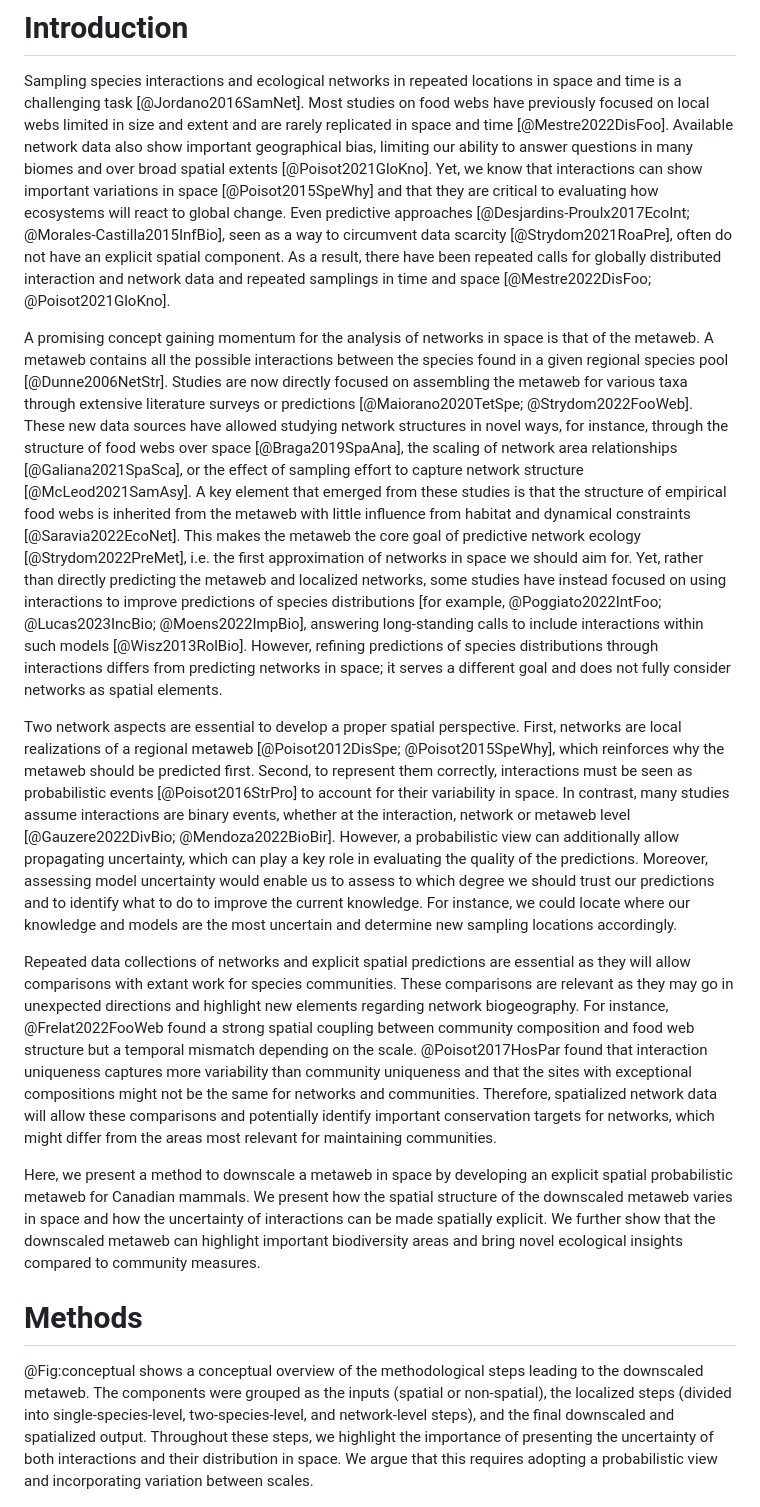
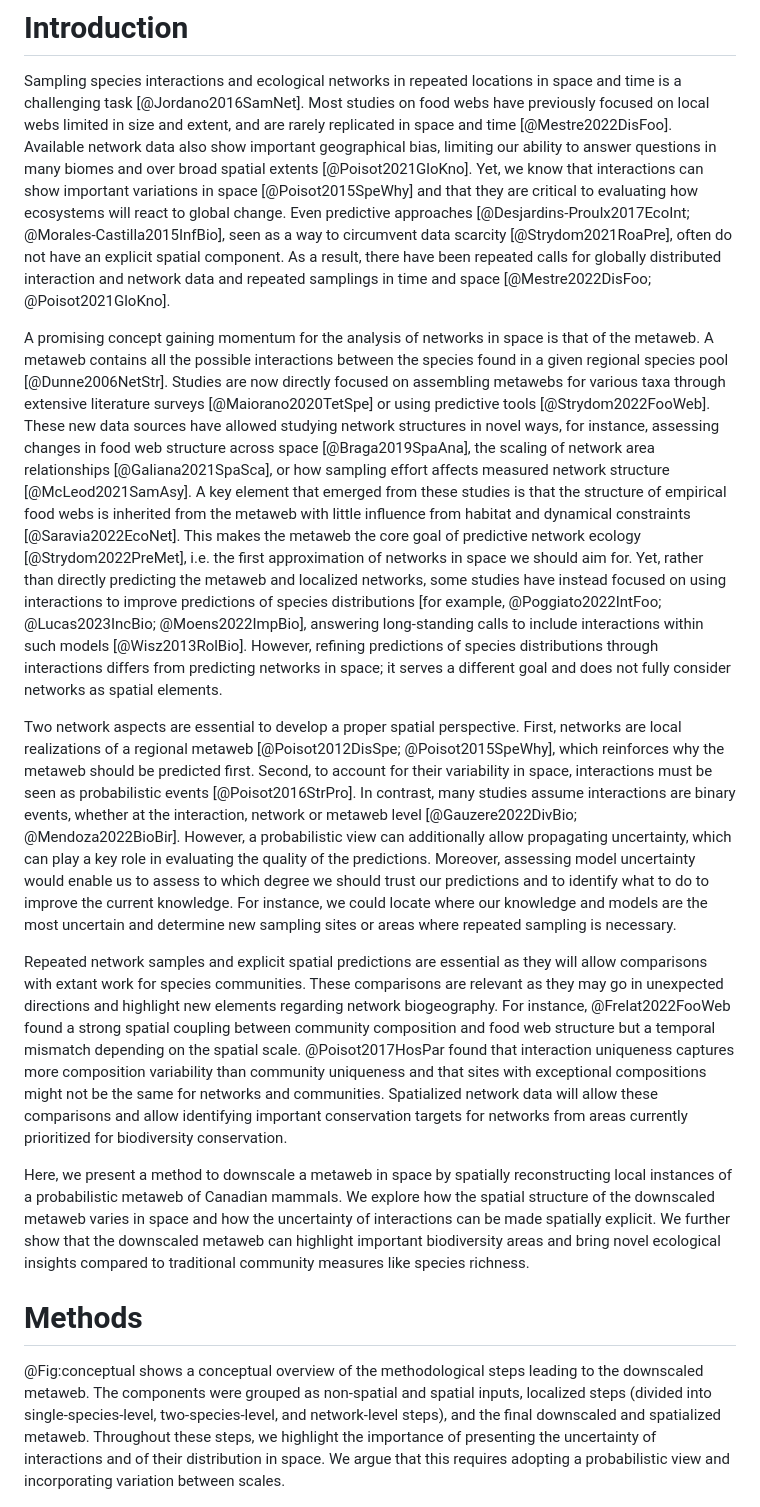
Before and after one commit to gabrieldansereau/ms_downscaling_metawebs, a Markdown page: README.md, the part around one of its changes. Rendered like a GitHub page.

```diff
--- a/README.md
+++ b/README.md
@@ -2,7 +2,7 @@
 
 Sampling species interactions and ecological networks in repeated locations in
 space and time is a challenging task [@Jordano2016SamNet]. Most studies on food
-webs have previously focused on local webs limited in size and extent and are
+webs have previously focused on local webs limited in size and extent, and are
 rarely replicated in space and time [@Mestre2022DisFoo]. Available network data
 also show important geographical bias, limiting our ability to answer questions
 in many biomes and over broad spatial extents [@Poisot2021GloKno]. Yet, we know
@@ -18,16 +18,16 @@ network data and repeated samplings in time and space [@Mestre2022DisFoo;
 A promising concept gaining momentum for the analysis of networks in space is
 that of the metaweb. A metaweb contains all the possible interactions between
 the species found in a given regional species pool [@Dunne2006NetStr]. Studies
-are now directly focused on assembling the metaweb for various taxa through
-extensive literature surveys or predictions [@Maiorano2020TetSpe;
-@Strydom2022FooWeb]. These new data sources have allowed studying network
-structures in novel ways, for instance, through the structure of food webs over
-space [@Braga2019SpaAna], the scaling of network area relationships
-[@Galiana2021SpaSca], or the effect of sampling effort to capture network
-structure [@McLeod2021SamAsy]. A key element that emerged from these studies is
-that the structure of empirical food webs is inherited from the metaweb with
-little influence from habitat and dynamical constraints [@Saravia2022EcoNet].
-This makes the metaweb the core goal of predictive network ecology
+are now directly focused on assembling metawebs for various taxa through
+extensive literature surveys [@Maiorano2020TetSpe] or using predictive tools
+[@Strydom2022FooWeb]. These new data sources have allowed studying network
+structures in novel ways, for instance, assessing changes in food web structure
+across space [@Braga2019SpaAna], the scaling of network area relationships
+[@Galiana2021SpaSca], or how sampling effort affects measured network structure
+[@McLeod2021SamAsy]. A key element that emerged from these studies is that the
+structure of empirical food webs is inherited from the metaweb with little
+influence from habitat and dynamical constraints [@Saravia2022EcoNet]. This
+makes the metaweb the core goal of predictive network ecology
 [@Strydom2022PreMet], i.e. the first approximation of networks in space we
 should aim for. Yet, rather than directly predicting the metaweb and localized
 networks, some studies have instead focused on using interactions to improve
@@ -41,45 +41,46 @@ spatial elements.
 Two network aspects are essential to develop a proper spatial perspective.
 First, networks are local realizations of a regional metaweb [@Poisot2012DisSpe;
 @Poisot2015SpeWhy], which reinforces why the metaweb should be predicted first.
-Second, to represent them correctly, interactions must be seen as probabilistic
-events [@Poisot2016StrPro] to account for their variability in space. In
-contrast, many studies assume interactions are binary events, whether at the
-interaction, network or metaweb level [@Gauzere2022DivBio; @Mendoza2022BioBir].
-However, a probabilistic view can additionally allow propagating uncertainty,
-which can play a key role in evaluating the quality of the predictions.
-Moreover, assessing model uncertainty would enable us to assess to which degree
-we should trust our predictions and to identify what to do to improve the
-current knowledge. For instance, we could locate where our knowledge and models
-are the most uncertain and determine new sampling locations accordingly.
+Second, to account for their variability in space, interactions must be seen as
+probabilistic events [@Poisot2016StrPro]. In contrast, many studies assume
+interactions are binary events, whether at the interaction, network or metaweb
+level [@Gauzere2022DivBio; @Mendoza2022BioBir]. However, a probabilistic view
+can additionally allow propagating uncertainty, which can play a key role in
+evaluating the quality of the predictions. Moreover, assessing model uncertainty
+would enable us to assess to which degree we should trust our predictions and to
+identify what to do to improve the current knowledge. For instance, we could
+locate where our knowledge and models are the most uncertain and determine new
+sampling sites or areas where repeated sampling is necessary.
 
-Repeated data collections of networks and explicit spatial predictions are
-essential as they will allow comparisons with extant work for species
-communities. These comparisons are relevant as they may go in unexpected
-directions and highlight new elements regarding network biogeography. For
-instance, @Frelat2022FooWeb found a strong spatial coupling between community
-composition and food web structure but a temporal mismatch depending on the
-scale. @Poisot2017HosPar found that interaction uniqueness captures more
-variability than community uniqueness and that the sites with exceptional
-compositions might not be the same for networks and communities. Therefore,
-spatialized network data will allow these comparisons and potentially identify
-important conservation targets for networks, which might differ from the areas
-most relevant for maintaining communities.
+Repeated network samples and explicit spatial predictions are essential as they
+will allow comparisons with extant work for species communities. These
+comparisons are relevant as they may go in unexpected directions and highlight
+new elements regarding network biogeography. For instance, @Frelat2022FooWeb
+found a strong spatial coupling between community composition and food web
+structure but a temporal mismatch depending on the spatial scale.
+@Poisot2017HosPar found that interaction uniqueness captures more composition
+variability than community uniqueness and that sites with exceptional
+compositions might not be the same for networks and communities. Spatialized
+network data will allow these comparisons and allow identifying important
+conservation targets for networks from areas currently prioritized for
+biodiversity conservation.
 
-Here, we present a method to downscale a metaweb in space by developing an
-explicit spatial probabilistic metaweb for Canadian mammals. We present how the
-spatial structure of the downscaled metaweb varies in space and how the
-uncertainty of interactions can be made spatially explicit. We further show that
-the downscaled metaweb can highlight important biodiversity areas and bring
-novel ecological insights compared to community measures.
+Here, we present a method to downscale a metaweb in space by spatially
+reconstructing local instances of a probabilistic metaweb of Canadian mammals.
+We explore how the spatial structure of the downscaled metaweb varies in space
+and how the uncertainty of interactions can be made spatially explicit. We
+further show that the downscaled metaweb can highlight important biodiversity
+areas and bring novel ecological insights compared to traditional community
+measures like species richness.
 
 # Methods
 
 @Fig:conceptual shows a conceptual overview of the methodological steps leading
-to the downscaled metaweb. The components were grouped as the inputs (spatial or
-non-spatial), the localized steps (divided into single-species-level,
+to the downscaled metaweb. The components were grouped as non-spatial and
+spatial inputs, localized steps (divided into single-species-level,
 two-species-level, and network-level steps), and the final downscaled and
-spatialized output. Throughout these steps, we highlight the importance of
-presenting the uncertainty of both interactions and their distribution in space.
+spatialized metaweb. Throughout these steps, we highlight the importance of
+presenting the uncertainty of interactions and of their distribution in space.
 We argue that this requires adopting a probabilistic view and incorporating
 variation between scales.
 
```
Also changed, not shown: other parts of README.md (+173 -183 lines).
